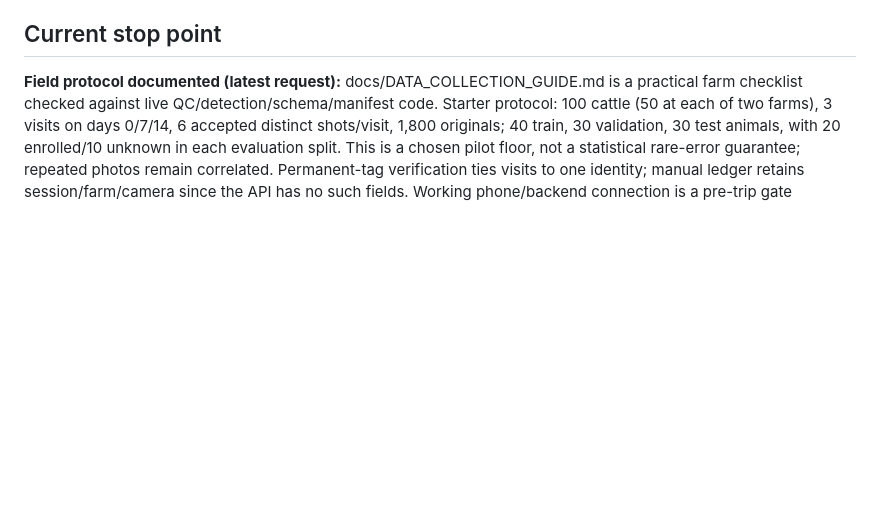
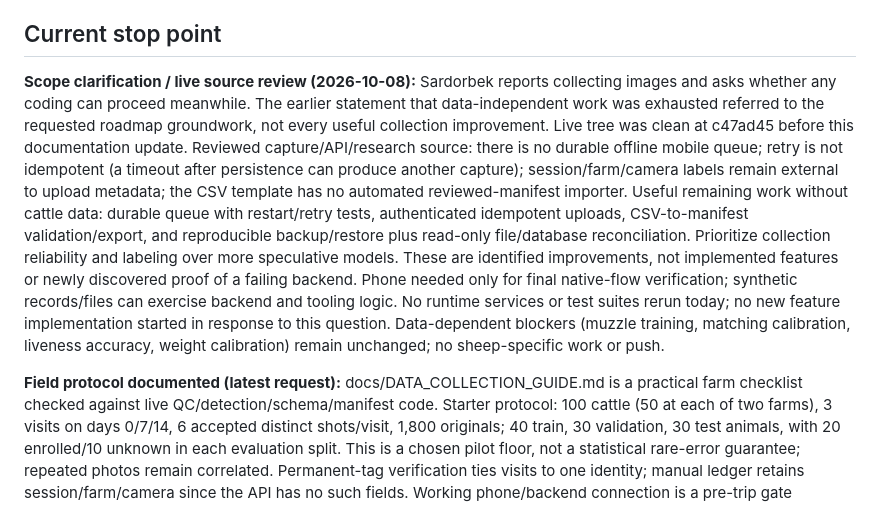
Before and after one commit to sabdur4hmonov/animal.id.creator, a Markdown page: PROGRESS.md, the part around one of its changes. Drawn GitHub-style; blank space fills up the shorter version.

Commit message:
Clarify remaining data-independent collection improvements

```diff
--- a/PROGRESS.md
+++ b/PROGRESS.md
@@ -4,5 +4,7 @@ Last live repository inspection: 2026-10-01, Asia/Tashkent. Project root: D:\Cod
 
 ## Current stop point
+
+**Scope clarification / live source review (2026-10-08):** Sardorbek reports collecting images and asks whether any coding can proceed meanwhile. The earlier statement that data-independent work was exhausted referred to the requested roadmap groundwork, not every useful collection improvement. Live tree was clean at c47ad45 before this documentation update. Reviewed capture/API/research source: there is no durable offline mobile queue; retry is not idempotent (a timeout after persistence can produce another capture); session/farm/camera labels remain external to upload metadata; the CSV template has no automated reviewed-manifest importer. Useful remaining work without cattle data: durable queue with restart/retry tests, authenticated idempotent uploads, CSV-to-manifest validation/export, and reproducible backup/restore plus read-only file/database reconciliation. Prioritize collection reliability and labeling over more speculative models. These are identified improvements, not implemented features or newly discovered proof of a failing backend. Phone needed only for final native-flow verification; synthetic records/files can exercise backend and tooling logic. No runtime services or test suites rerun today; no new feature implementation started in response to this question. Data-dependent blockers (muzzle training, matching calibration, liveness accuracy, weight calibration) remain unchanged; no sheep-specific work or push.
 
 **Field protocol documented (latest request):** docs/DATA_COLLECTION_GUIDE.md is a practical farm checklist checked against live QC/detection/schema/manifest code. Starter protocol: 100 cattle (50 at each of two farms), 3 visits on days 0/7/14, 6 accepted distinct shots/visit, 1,800 originals; 40 train, 30 validation, 30 test animals, with 20 enrolled/10 unknown in each evaluation split. This is a chosen pilot floor, not a statistical rare-error guarantee; repeated photos remain correlated. Permanent-tag verification ties visits to one identity; manual ledger retains session/farm/camera since the API has no such fields. Working phone/backend connection is a pre-trip gate because Retake deletes temporary images and no durable queue exists. No code, models, tests or live services changed for this documentation task; source/config review and git diff checks were performed, the earlier runtime/test results below were not rerun. Final Git status/log are checked after the documentation commit and reported to Sardorbek. Next substantive action: with repaired/replacement phone, prove the native camera/QC/authenticated upload flow before visiting a farm; then follow the guide. Otherwise remain stopped on external data/device availability.
 
```
Also changed, not shown: other parts of PROGRESS.md (+1 -1 lines).
